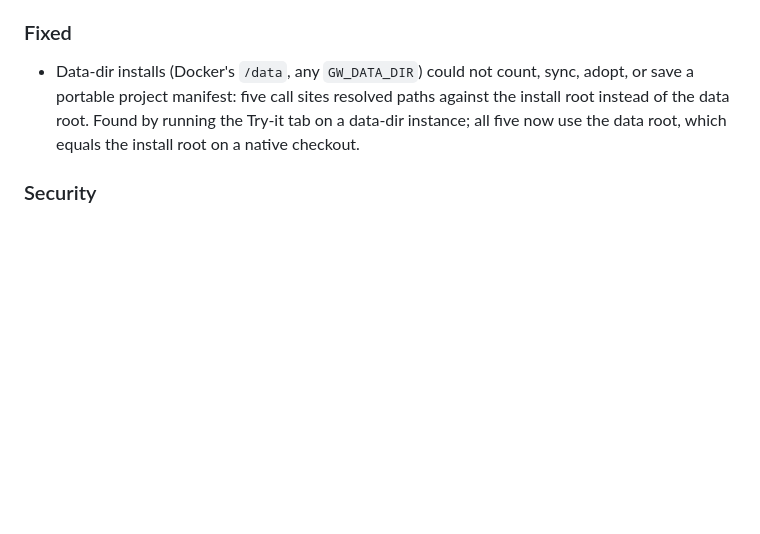
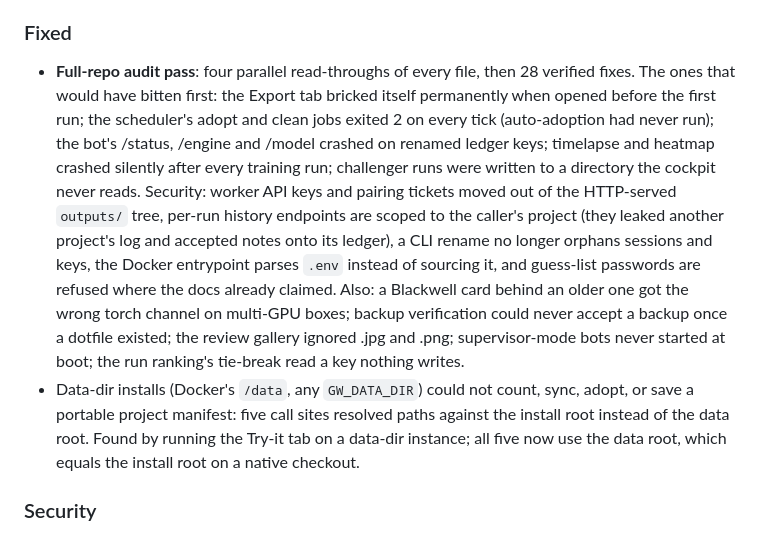
Before and after one commit to gammahazard/groundwork, a Markdown page: CHANGELOG.md, the part around the change. GitHub-like rendering; blank space fills up the shorter version.

Commit message:
docs(changelog): record the audit fix pass
Twenty-eight fixes under Unreleased, led by what a new install hits first
rather than by internal severity.

Co-Authored-By: Claude Fable 5 <noreply@anthropic.com>
Claude-Session: https://claude.ai/code/session_01SmRKY2xoXDuEshNaBWyfEF

```diff
--- a/CHANGELOG.md
+++ b/CHANGELOG.md
@@ -31,6 +31,22 @@ contracts; **MINOR** for backwards-compatible features; **PATCH** for fixes.
   owned imagery, allowlisted by name in the media gate.
 
 ### Fixed
+- **Full-repo audit pass**: four parallel read-throughs of every file, then 28
+  verified fixes. The ones that would have bitten first: the Export tab bricked
+  itself permanently when opened before the first run; the scheduler's adopt and
+  clean jobs exited 2 on every tick (auto-adoption had never run); the bot's
+  /status, /engine and /model crashed on renamed ledger keys; timelapse and
+  heatmap crashed silently after every training run; challenger runs were
+  written to a directory the cockpit never reads. Security: worker API keys and
+  pairing tickets moved out of the HTTP-served `outputs/` tree, per-run history
+  endpoints are scoped to the caller's project (they leaked another project's
+  log and accepted notes onto its ledger), a CLI rename no longer orphans
+  sessions and keys, the Docker entrypoint parses `.env` instead of sourcing it,
+  and guess-list passwords are refused where the docs already claimed. Also: a
+  Blackwell card behind an older one got the wrong torch channel on multi-GPU
+  boxes; backup verification could never accept a backup once a dotfile existed;
+  the review gallery ignored .jpg and .png; supervisor-mode bots never started
+  at boot; the run ranking's tie-break read a key nothing writes.
 - Data-dir installs (Docker's `/data`, any `GW_DATA_DIR`) could not count,
   sync, adopt, or save a portable project manifest: five call sites resolved
   paths against the install root instead of the data root. Found by running
```
